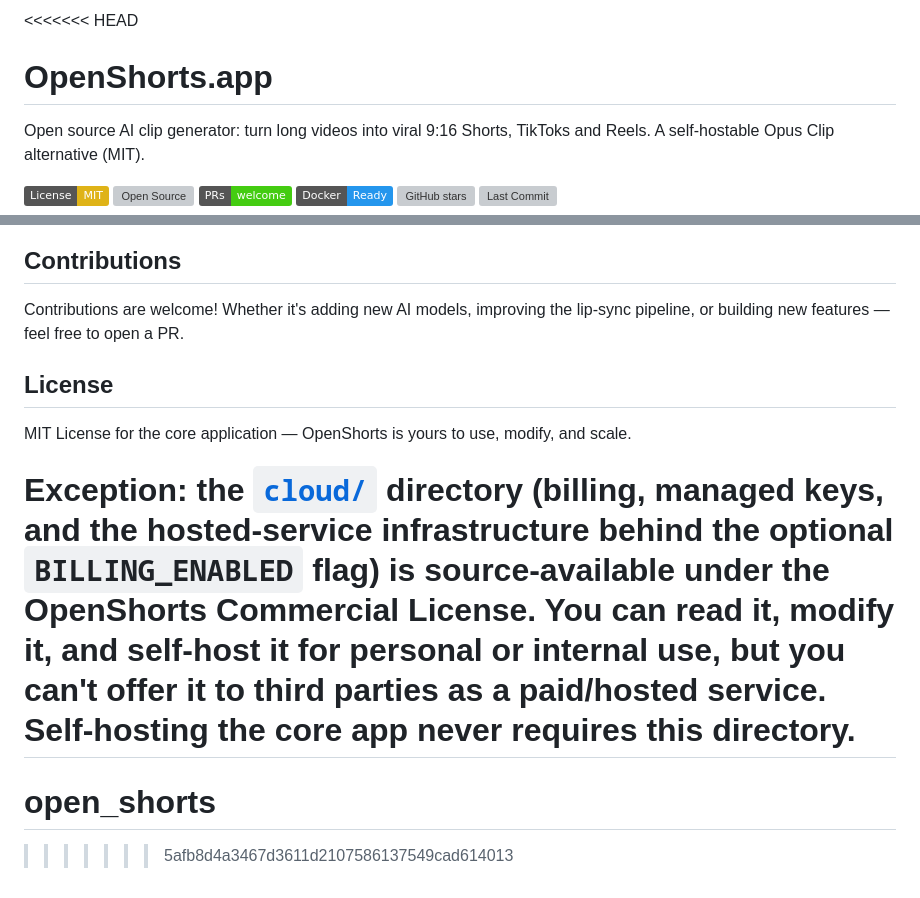
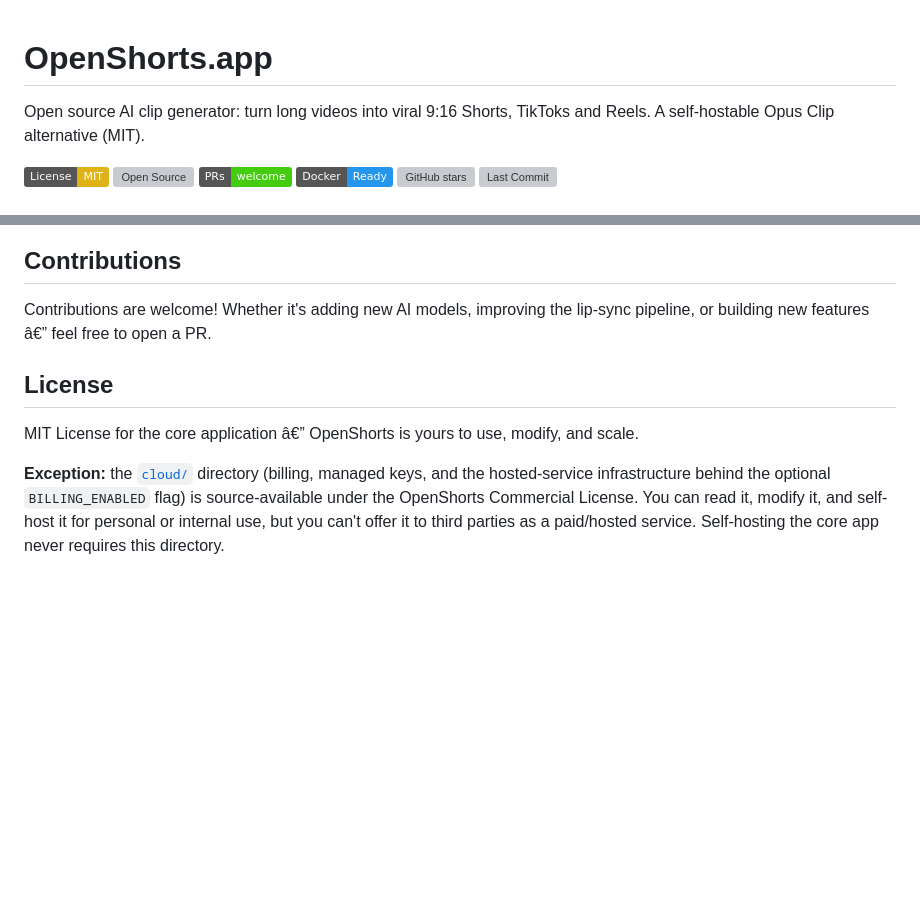
Before and after one commit to kumar-deepak01/open_shorts, a Markdown page: README.md, 2 parts joined by grey strips. Rendered like a GitHub page; badges without logos; blank space fills up the shorter version; grey boxes are pictures that could not be loaded.

Commit message:
Fix README merge markers

```diff
--- a/README.md
+++ b/README.md
@@ -1,4 +1,3 @@
-<<<<<<< HEAD
 # OpenShorts.app
 
 Open source AI clip generator: turn long videos into viral 9:16 Shorts, TikToks and Reels. A self-hostable Opus Clip alternative (MIT).
@@ -495,13 +494,10 @@ lives in [`examples/n8n/`](examples/n8n/).
 
 ## Contributions
 
-Contributions are welcome! Whether it's adding new AI models, improving the lip-sync pipeline, or building new features — feel free to open a PR.
+Contributions are welcome! Whether it's adding new AI models, improving the lip-sync pipeline, or building new features â€” feel free to open a PR.
 
 ## License
 
-MIT License for the core application — OpenShorts is yours to use, modify, and scale.
+MIT License for the core application â€” OpenShorts is yours to use, modify, and scale.
 
 **Exception:** the [`cloud/`](cloud/LICENSE) directory (billing, managed keys, and the hosted-service infrastructure behind the optional `BILLING_ENABLED` flag) is source-available under the OpenShorts Commercial License. You can read it, modify it, and self-host it for personal or internal use, but you can't offer it to third parties as a paid/hosted service. Self-hosting the core app never requires this directory.
-=======
-# open_shorts
->>>>>>> 5afb8d4a3467d3611d2107586137549cad614013
```
Also changed, not shown: other parts of README.md (+43 -43 lines).
